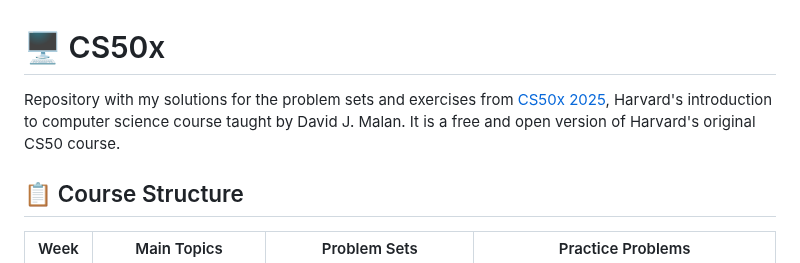
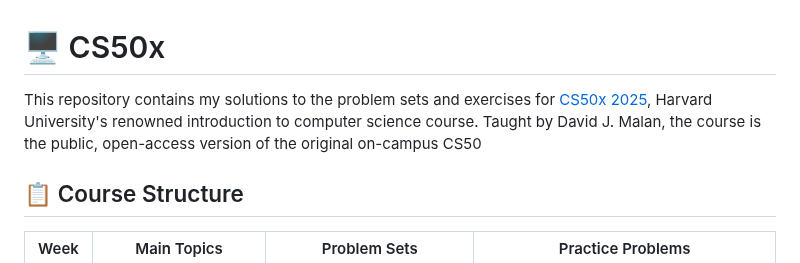
Before and after one commit to juliana-barreto/cs50x-harvard, a Markdown page: README.md, the part around the change. Drawn GitHub-style.

```diff
--- a/README.md
+++ b/README.md
@@ -1,5 +1,5 @@
 # 🖥️ CS50x
-Repository with my solutions for the problem sets and exercises from [CS50x 2025](https://cs50.harvard.edu/x/2025/), Harvard's introduction to computer science course taught by David J. Malan. It is a free and open version of Harvard's original CS50 course.
+This repository contains my solutions to the problem sets and exercises for [CS50x 2025](https://cs50.harvard.edu/x/2025/), Harvard University's renowned introduction to computer science course. Taught by David J. Malan, the course is the public, open-access version of the original on-campus CS50
 
 ## 📋 Course Structure
 | Week | Main Topics | Problem Sets | Practice Problems |
```
